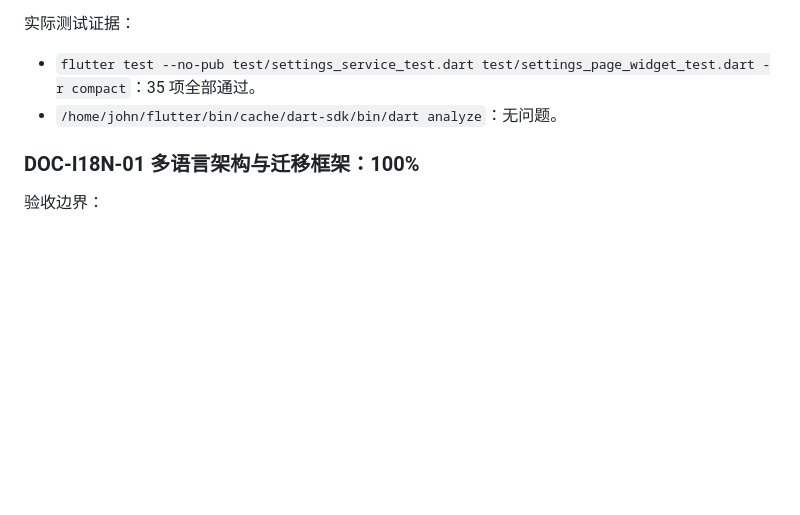
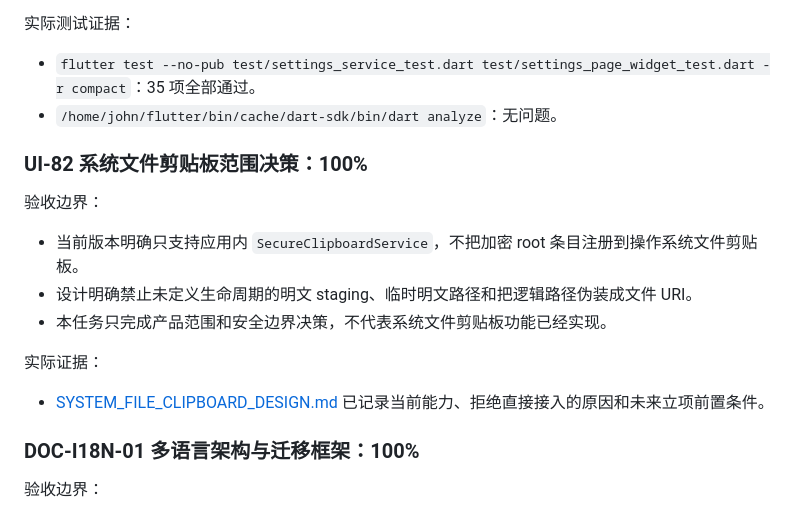
Before and after one commit to RelicOfTesla/safe_disk, a Markdown page: docs/completed/TASKS_COMPLETED.md, the part around the change. GitHub-like rendering; blank space fills up the shorter version.

```diff
--- a/docs/completed/TASKS_COMPLETED.md
+++ b/docs/completed/TASKS_COMPLETED.md
@@ -96,6 +96,18 @@
 
 - `flutter test --no-pub test/settings_service_test.dart test/settings_page_widget_test.dart -r compact`：35 项全部通过。
 - `/home/john/flutter/bin/cache/dart-sdk/bin/dart analyze`：无问题。
+
+### UI-82 系统文件剪贴板范围决策：100%
+
+验收边界：
+
+- 当前版本明确只支持应用内 `SecureClipboardService`，不把加密 root 条目注册到操作系统文件剪贴板。
+- 设计明确禁止未定义生命周期的明文 staging、临时明文路径和把逻辑路径伪装成文件 URI。
+- 本任务只完成产品范围和安全边界决策，不代表系统文件剪贴板功能已经实现。
+
+实际证据：
+
+- [SYSTEM_FILE_CLIPBOARD_DESIGN.md](../design/SYSTEM_FILE_CLIPBOARD_DESIGN.md) 已记录当前能力、拒绝直接接入的原因和未来立项前置条件。
 
 ### DOC-I18N-01 多语言架构与迁移框架：100%
 
```
Also changed, not shown: docs/TODO.md (+3 -2 lines), docs/design/SYSTEM_FILE_CLIPBOARD_DESIGN.md (added, +37 -0 lines).
